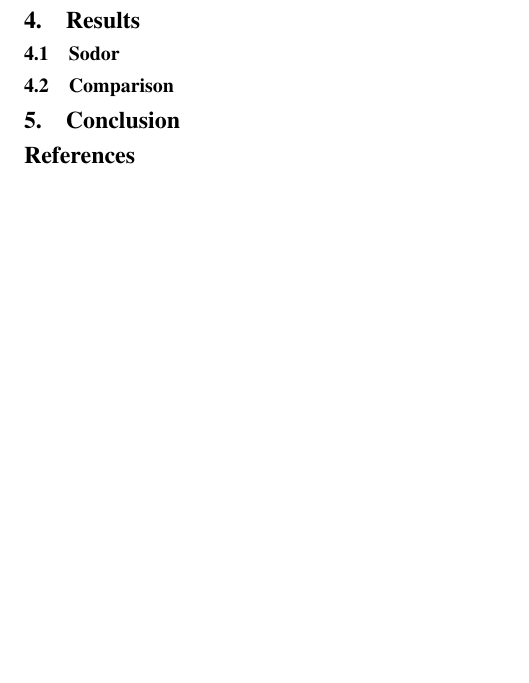
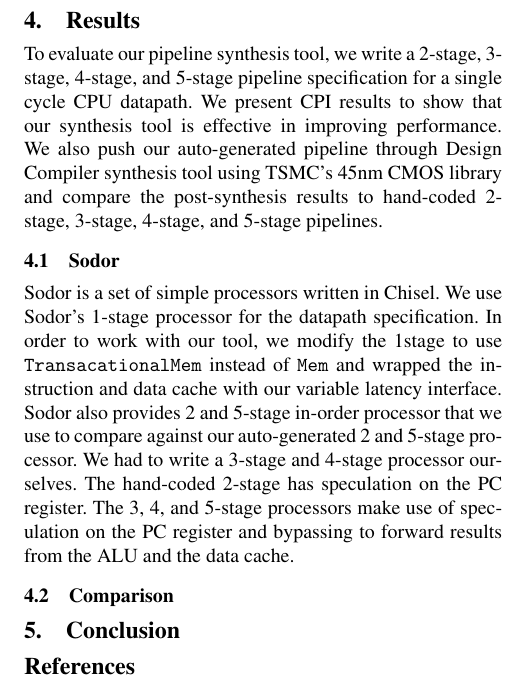
Before and after one commit to huytbvo/cs294paper, a LaTeX paper (paper.tex, which reads sec-results.tex): part of page 7 of 7 before the commit and part of page 7 of 8 after it, cut so that both start at the same text, the shorter picture padded with empty space. Compiled offline with pdfLaTeX; a missing font is replaced by an installed copy or a similar font.

Commit message:
comparison

```diff
--- a/sec-results.tex
+++ b/sec-results.tex
@@ -1,5 +1,23 @@
 \section{Results}
+To evaluate our pipeline synthesis tool, we write a 2-stage, 3-stage,
+4-stage, and 5-stage pipeline specification for a single cycle CPU
+datapath. We present CPI results to show that our synthesis tool is
+effective in improving performance. We also push our auto-generated
+pipeline through Design Compiler synthesis tool using TSMC's 45nm CMOS
+library and compare the post-synthesis results to hand-coded 2-stage,
+3-stage, 4-stage, and 5-stage pipelines.
 
 \subsection{Sodor}
+Sodor is a set of simple processors written in Chisel. We use Sodor's
+1-stage processor for the datapath specification. In order to work
+with our tool, we modify the 1stage to use {\tt TransacationalMem}
+instead of {\tt Mem} and wrapped the instruction and data cache with
+our variable latency interface. Sodor also provides 2 and 5-stage
+in-order processor that we use to compare against our auto-generated 2
+and 5-stage processor. We had to write a 3-stage and 4-stage processor
+ourselves. The hand-coded 2-stage has speculation on the PC
+register. The 3, 4, and 5-stage processors make use of speculation on
+the PC register and bypassing to forward results from the ALU and the
+data cache.
 
 \subsection{Comparison}
```
Also changed, not shown: sec-autosyn.tex (+1 -1 lines), figures/1stage.png (added), figures/2stage.png (added), figures/3stage.png (added), figures/4stage.png (added), figures/5stage.png (added), figures/riscv1stage.png (added), sec-results.tex (30 more changed lines).
